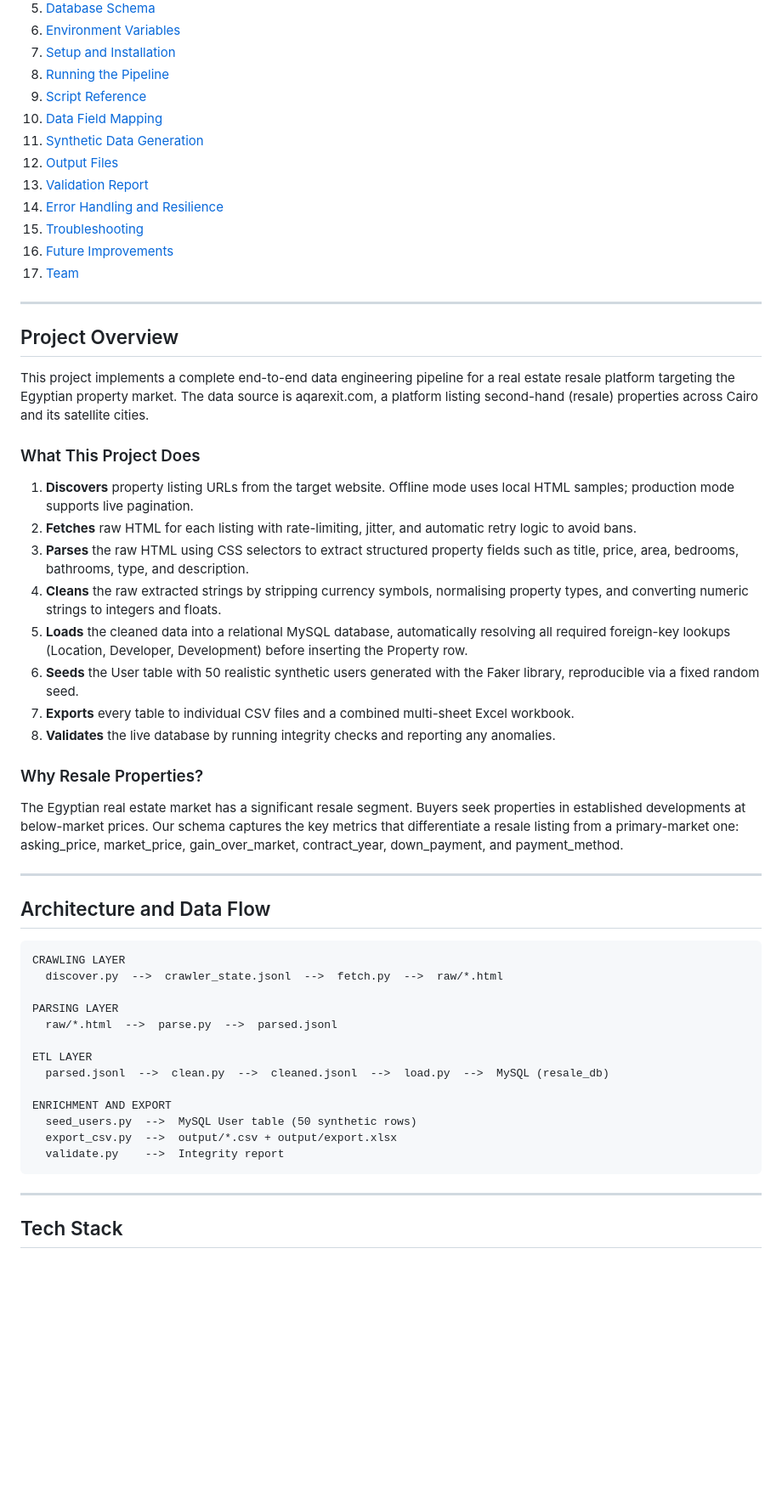
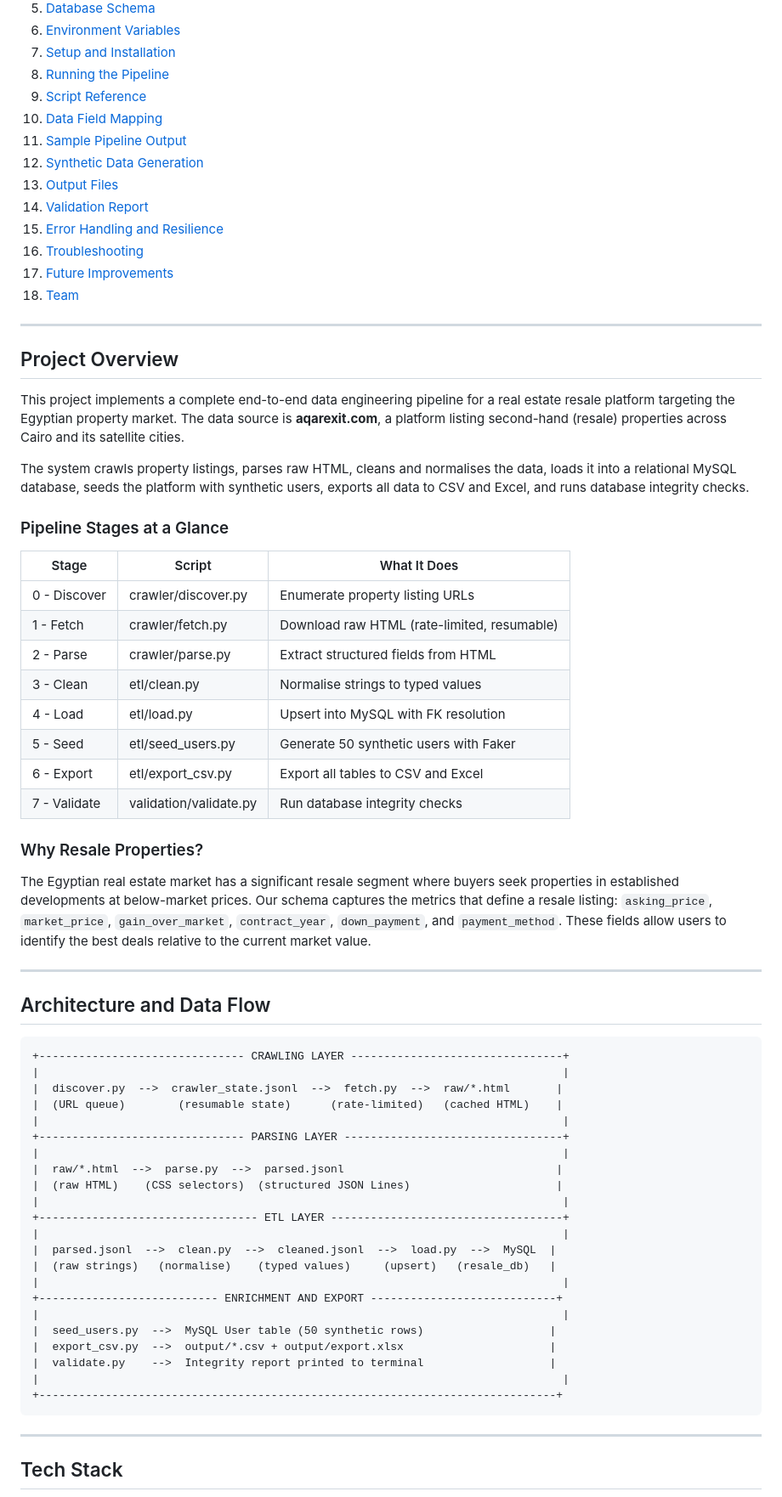
Before and after one commit to mennatallahessam/CSCE2501-DATABASE-BACKUP-REPOSITORY, a Markdown page: README.md, the part around one of its changes. Shown at 85% size. Rendered like a GitHub page; blank space fills up the shorter version.

````diff
--- a/README.md
+++ b/README.md
@@ -20,53 +20,67 @@ Cairo University - Faculty of Engineering - Fundamentals of Database
 8. [Running the Pipeline](#running-the-pipeline)
 9. [Script Reference](#script-reference)
 10. [Data Field Mapping](#data-field-mapping)
-11. [Synthetic Data Generation](#synthetic-data-generation)
-12. [Output Files](#output-files)
-13. [Validation Report](#validation-report)
-14. [Error Handling and Resilience](#error-handling-and-resilience)
-15. [Troubleshooting](#troubleshooting)
-16. [Future Improvements](#future-improvements)
-17. [Team](#team)
+11. [Sample Pipeline Output](#sample-pipeline-output)
+12. [Synthetic Data Generation](#synthetic-data-generation)
+13. [Output Files](#output-files)
+14. [Validation Report](#validation-report)
+15. [Error Handling and Resilience](#error-handling-and-resilience)
+16. [Troubleshooting](#troubleshooting)
+17. [Future Improvements](#future-improvements)
+18. [Team](#team)
 
 ---
 
 ## Project Overview
 
-This project implements a complete end-to-end data engineering pipeline for a real estate resale platform targeting the Egyptian property market. The data source is aqarexit.com, a platform listing second-hand (resale) properties across Cairo and its satellite cities.
+This project implements a complete end-to-end data engineering pipeline for a real estate resale platform targeting the Egyptian property market. The data source is **aqarexit.com**, a platform listing second-hand (resale) properties across Cairo and its satellite cities.
 
-### What This Project Does
+The system crawls property listings, parses raw HTML, cleans and normalises the data, loads it into a relational MySQL database, seeds the platform with synthetic users, exports all data to CSV and Excel, and runs database integrity checks.
 
-1. **Discovers** property listing URLs from the target website. Offline mode uses local HTML samples; production mode supports live pagination.
-2. **Fetches** raw HTML for each listing with rate-limiting, jitter, and automatic retry logic to avoid bans.
-3. **Parses** the raw HTML using CSS selectors to extract structured property fields such as title, price, area, bedrooms, bathrooms, type, and description.
-4. **Cleans** the raw extracted strings by stripping currency symbols, normalising property types, and converting numeric strings to integers and floats.
-5. **Loads** the cleaned data into a relational MySQL database, automatically resolving all required foreign-key lookups (Location, Developer, Development) before inserting the Property row.
-6. **Seeds** the User table with 50 realistic synthetic users generated with the Faker library, reproducible via a fixed random seed.
-7. **Exports** every table to individual CSV files and a combined multi-sheet Excel workbook.
-8. **Validates** the live database by running integrity checks and reporting any anomalies.
+### Pipeline Stages at a Glance
+
+| Stage | Script | What It Does |
+|-------|--------|-------------|
+| 0 - Discover | crawler/discover.py | Enumerate property listing URLs |
+| 1 - Fetch | crawler/fetch.py | Download raw HTML (rate-limited, resumable) |
+| 2 - Parse | crawler/parse.py | Extract structured fields from HTML |
+| 3 - Clean | etl/clean.py | Normalise strings to typed values |
+| 4 - Load | etl/load.py | Upsert into MySQL with FK resolution |
+| 5 - Seed | etl/seed_users.py | Generate 50 synthetic users with Faker |
+| 6 - Export | etl/export_csv.py | Export all tables to CSV and Excel |
+| 7 - Validate | validation/validate.py | Run database integrity checks |
 
 ### Why Resale Properties?
 
-The Egyptian real estate market has a significant resale segment. Buyers seek properties in established developments at below-market prices. Our schema captures the key metrics that differentiate a resale listing from a primary-market one: asking_price, market_price, gain_over_market, contract_year, down_payment, and payment_method.
+The Egyptian real estate market has a significant resale segment where buyers seek properties in established developments at below-market prices. Our schema captures the metrics that define a resale listing: `asking_price`, `market_price`, `gain_over_market`, `contract_year`, `down_payment`, and `payment_method`. These fields allow users to identify the best deals relative to the current market value.
 
 ---
 
 ## Architecture and Data Flow
 
 ```
-CRAWLING LAYER
-  discover.py  -->  crawler_state.jsonl  -->  fetch.py  -->  raw/*.html
-
-PARSING LAYER
-  raw/*.html  -->  parse.py  -->  parsed.jsonl
-
-ETL LAYER
-  parsed.jsonl  -->  clean.py  -->  cleaned.jsonl  -->  load.py  -->  MySQL (resale_db)
-
-ENRICHMENT AND EXPORT
-  seed_users.py  -->  MySQL User table (50 synthetic rows)
-  export_csv.py  -->  output/*.csv + output/export.xlsx
-  validate.py    -->  Integrity report
++------------------------------- CRAWLING LAYER --------------------------------+
+|                                                                               |
+|  discover.py  -->  crawler_state.jsonl  -->  fetch.py  -->  raw/*.html       |
+|  (URL queue)        (resumable state)      (rate-limited)   (cached HTML)    |
+|                                                                               |
++------------------------------- PARSING LAYER ---------------------------------+
+|                                                                               |
+|  raw/*.html  -->  parse.py  -->  parsed.jsonl                                |
+|  (raw HTML)    (CSS selectors)  (structured JSON Lines)                      |
+|                                                                               |
++--------------------------------- ETL LAYER -----------------------------------+
+|                                                                               |
+|  parsed.jsonl  -->  clean.py  -->  cleaned.jsonl  -->  load.py  -->  MySQL  |
+|  (raw strings)   (normalise)    (typed values)     (upsert)   (resale_db)   |
+|                                                                               |
++--------------------------- ENRICHMENT AND EXPORT ----------------------------+
+|                                                                               |
+|  seed_users.py  -->  MySQL User table (50 synthetic rows)                   |
+|  export_csv.py  -->  output/*.csv + output/export.xlsx                      |
+|  validate.py    -->  Integrity report printed to terminal                   |
+|                                                                               |
++------------------------------------------------------------------------------+
 ```
 
 ---
````
Also changed, not shown: other parts of README.md (+408 -191 lines).
